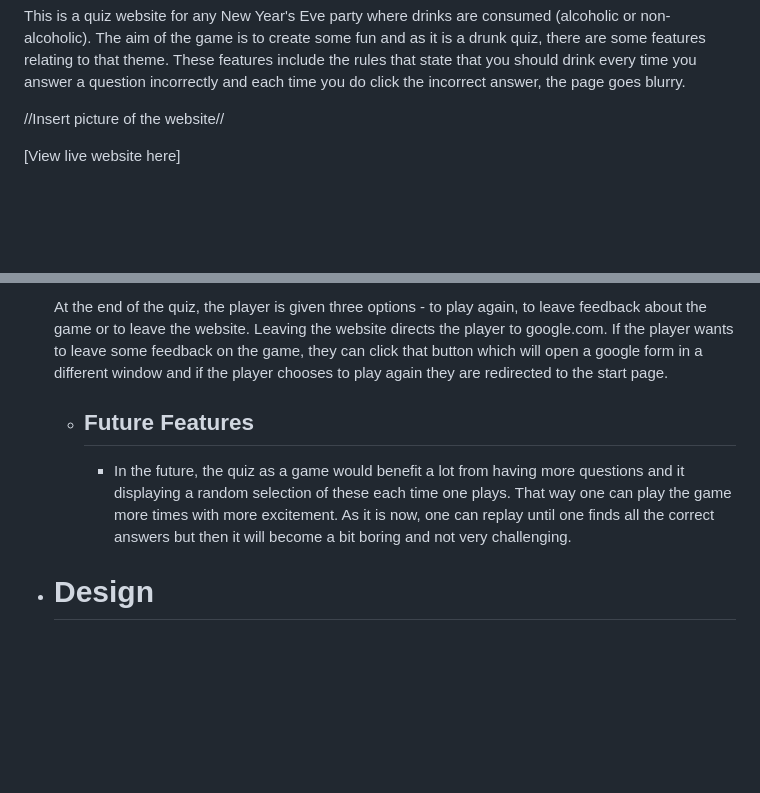
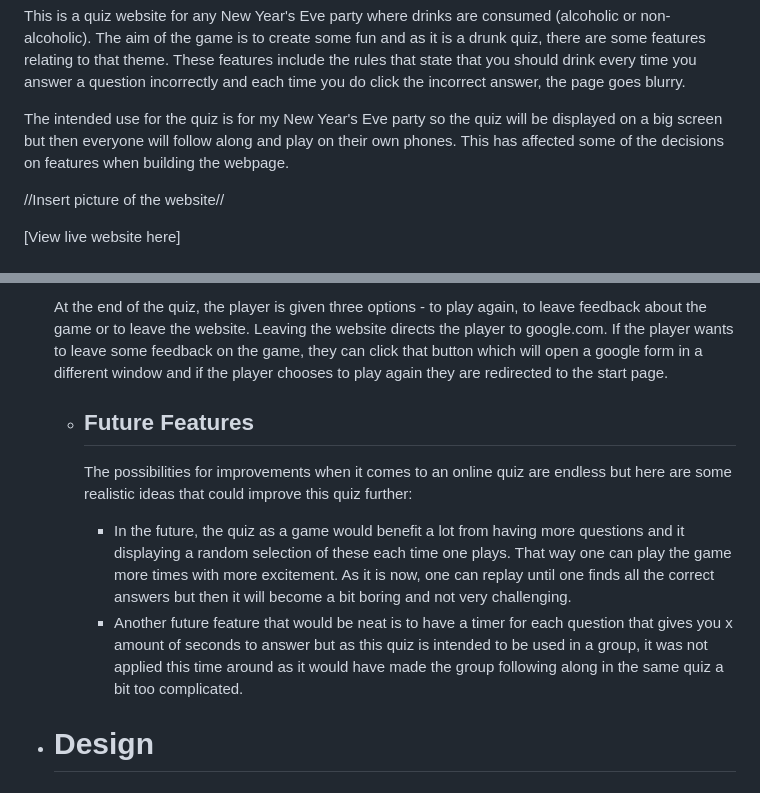
Before and after one commit to e-tidemo/new-years-quiz, a Markdown page: README.md, 2 parts joined by grey strips. Drawn GitHub-style; blank space fills up the shorter version.

Commit message:
Add another future feature in README

```diff
--- a/README.md
+++ b/README.md
@@ -1,6 +1,8 @@
 <h1 align="center">New Year's Eve Drunk Quiz</h1>
 
 This is a quiz website for any New Year's Eve party where drinks are consumed (alcoholic or non-alcoholic). The aim of the game is to create some fun and as it is a drunk quiz, there are some features relating to that theme. These features include the rules that state that you should drink every time you answer a question incorrectly and each time you do click the incorrect answer, the page goes blurry.
+
+The intended use for the quiz is for my New Year's Eve party so the quiz will be displayed on a big screen but then everyone will follow along and play on their own phones. This has affected some of the decisions on features when building the webpage.
 
 //Insert picture of the website//
 
@@ -36,7 +38,10 @@ The overall goal was for the website to work on a range of different devices.
    - ### Play again?
     At the end of the quiz, the player is given three options - to play again, to leave feedback about the game or to leave the website. Leaving the website directs the player to google.com. If the player wants to leave some feedback on the game, they can click that button which will open a google form in a different window and if the player chooses to play again they are redirected to the start page.
   - ## Future Features
+    The possibilities for improvements when it comes to an online quiz are endless but here are some realistic ideas that could improve this quiz further:
+
     - In the future, the quiz as a game would benefit a lot from having more questions and it displaying a random selection of these each time one plays. That way one can play the game more times with more excitement. As it is now, one can replay until one finds all the correct answers but then it will become a bit boring and not very challenging.
+    - Another future feature that would be neat is to have a timer for each question that gives you x amount of seconds to answer but as this quiz is intended to be used in a group, it was not applied this time around as it would have made the group following along in the same quiz a bit too complicated.
 
 - # Design
   - ## Colour Scheme:
```
